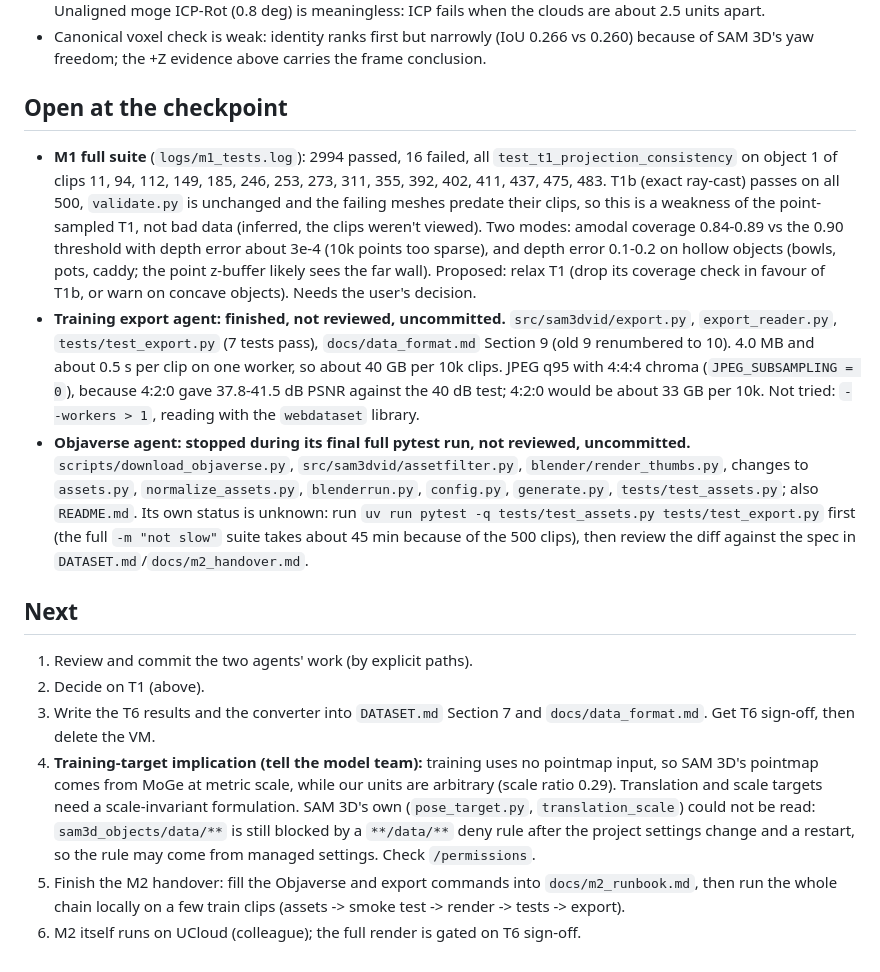
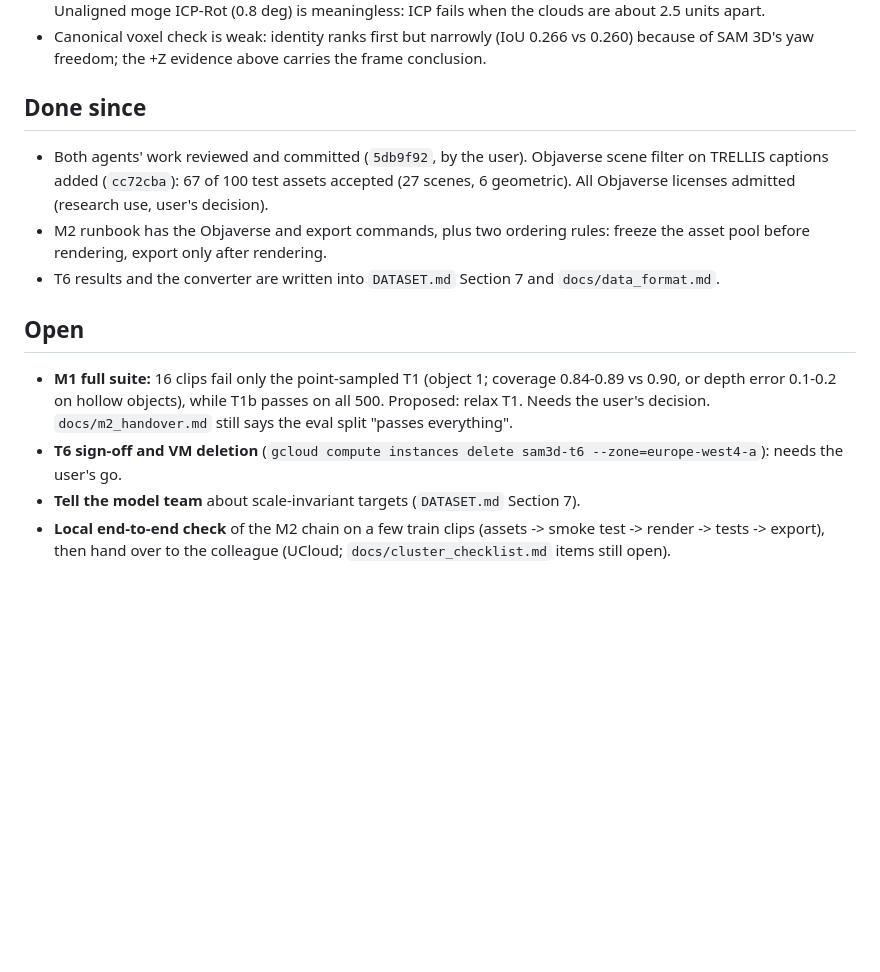
Before and after one commit to HP2706/ATDL-Group-Work, a Markdown page: docs/checkpoint.md, the part around the change. Drawn GitHub-style; blank space fills up the shorter version.

```diff
--- a/docs/checkpoint.md
+++ b/docs/checkpoint.md
@@ -26,17 +26,15 @@ Resume by reading this file, then `CLAUDE.md`. Decisions and their reasons are i
 - MoGe scale ratio to our units is 0.29 (median); the layout stays poor even after global depth-scale alignment. Unaligned moge ICP-Rot (0.8 deg) is meaningless: ICP fails when the clouds are about 2.5 units apart.
 - Canonical voxel check is weak: identity ranks first but narrowly (IoU 0.266 vs 0.260) because of SAM 3D's yaw freedom; the +Z evidence above carries the frame conclusion.
 
-## Open at the checkpoint
+## Done since
 
-- **M1 full suite** (`logs/m1_tests.log`): 2994 passed, 16 failed, all `test_t1_projection_consistency` on object 1 of clips 11, 94, 112, 149, 185, 246, 253, 273, 311, 355, 392, 402, 411, 437, 475, 483. T1b (exact ray-cast) passes on all 500, `validate.py` is unchanged and the failing meshes predate their clips, so this is a weakness of the point-sampled T1, not bad data (inferred, the clips weren't viewed). Two modes: amodal coverage 0.84-0.89 vs the 0.90 threshold with depth error about 3e-4 (10k points too sparse), and depth error 0.1-0.2 on hollow objects (bowls, pots, caddy; the point z-buffer likely sees the far wall). Proposed: relax T1 (drop its coverage check in favour of T1b, or warn on concave objects). Needs the user's decision.
-- **Training export agent: finished, not reviewed, uncommitted.** `src/sam3dvid/export.py`, `export_reader.py`, `tests/test_export.py` (7 tests pass), `docs/data_format.md` Section 9 (old 9 renumbered to 10). 4.0 MB and about 0.5 s per clip on one worker, so about 40 GB per 10k clips. JPEG q95 with 4:4:4 chroma (`JPEG_SUBSAMPLING = 0`), because 4:2:0 gave 37.8-41.5 dB PSNR against the 40 dB test; 4:2:0 would be about 33 GB per 10k. Not tried: `--workers > 1`, reading with the `webdataset` library.
-- **Objaverse agent: stopped during its final full pytest run, not reviewed, uncommitted.** `scripts/download_objaverse.py`, `src/sam3dvid/assetfilter.py`, `blender/render_thumbs.py`, changes to `assets.py`, `normalize_assets.py`, `blenderrun.py`, `config.py`, `generate.py`, `tests/test_assets.py`; also `README.md`. Its own status is unknown: run `uv run pytest -q tests/test_assets.py tests/test_export.py` first (the full `-m "not slow"` suite takes about 45 min because of the 500 clips), then review the diff against the spec in `DATASET.md`/`docs/m2_handover.md`.
+- Both agents' work reviewed and committed (`5db9f92`, by the user). Objaverse scene filter on TRELLIS captions added (`cc72cba`): 67 of 100 test assets accepted (27 scenes, 6 geometric). All Objaverse licenses admitted (research use, user's decision).
+- M2 runbook has the Objaverse and export commands, plus two ordering rules: freeze the asset pool before rendering, export only after rendering.
+- T6 results and the converter are written into `DATASET.md` Section 7 and `docs/data_format.md`.
 
-## Next
+## Open
 
-1. Review and commit the two agents' work (by explicit paths).
-2. Decide on T1 (above).
-3. Write the T6 results and the converter into `DATASET.md` Section 7 and `docs/data_format.md`. Get T6 sign-off, then delete the VM.
-4. **Training-target implication (tell the model team):** training uses no pointmap input, so SAM 3D's pointmap comes from MoGe at metric scale, while our units are arbitrary (scale ratio 0.29). Translation and scale targets need a scale-invariant formulation. SAM 3D's own (`pose_target.py`, `translation_scale`) could not be read: `sam3d_objects/data/**` is still blocked by a `**/data/**` deny rule after the project settings change and a restart, so the rule may come from managed settings. Check `/permissions`.
-5. Finish the M2 handover: fill the Objaverse and export commands into `docs/m2_runbook.md`, then run the whole chain locally on a few train clips (assets -> smoke test -> render -> tests -> export).
-6. M2 itself runs on UCloud (colleague); the full render is gated on T6 sign-off.
+- **M1 full suite:** 16 clips fail only the point-sampled T1 (object 1; coverage 0.84-0.89 vs 0.90, or depth error 0.1-0.2 on hollow objects), while T1b passes on all 500. Proposed: relax T1. Needs the user's decision. `docs/m2_handover.md` still says the eval split "passes everything".
+- **T6 sign-off and VM deletion** (`gcloud compute instances delete sam3d-t6 --zone=europe-west4-a`): needs the user's go.
+- **Tell the model team** about scale-invariant targets (`DATASET.md` Section 7).
+- **Local end-to-end check** of the M2 chain on a few train clips (assets -> smoke test -> render -> tests -> export), then hand over to the colleague (UCloud; `docs/cluster_checklist.md` items still open).
```
Also changed, not shown: DATASET.md (+17 -5 lines), docs/data_format.md (+3 -3 lines).
